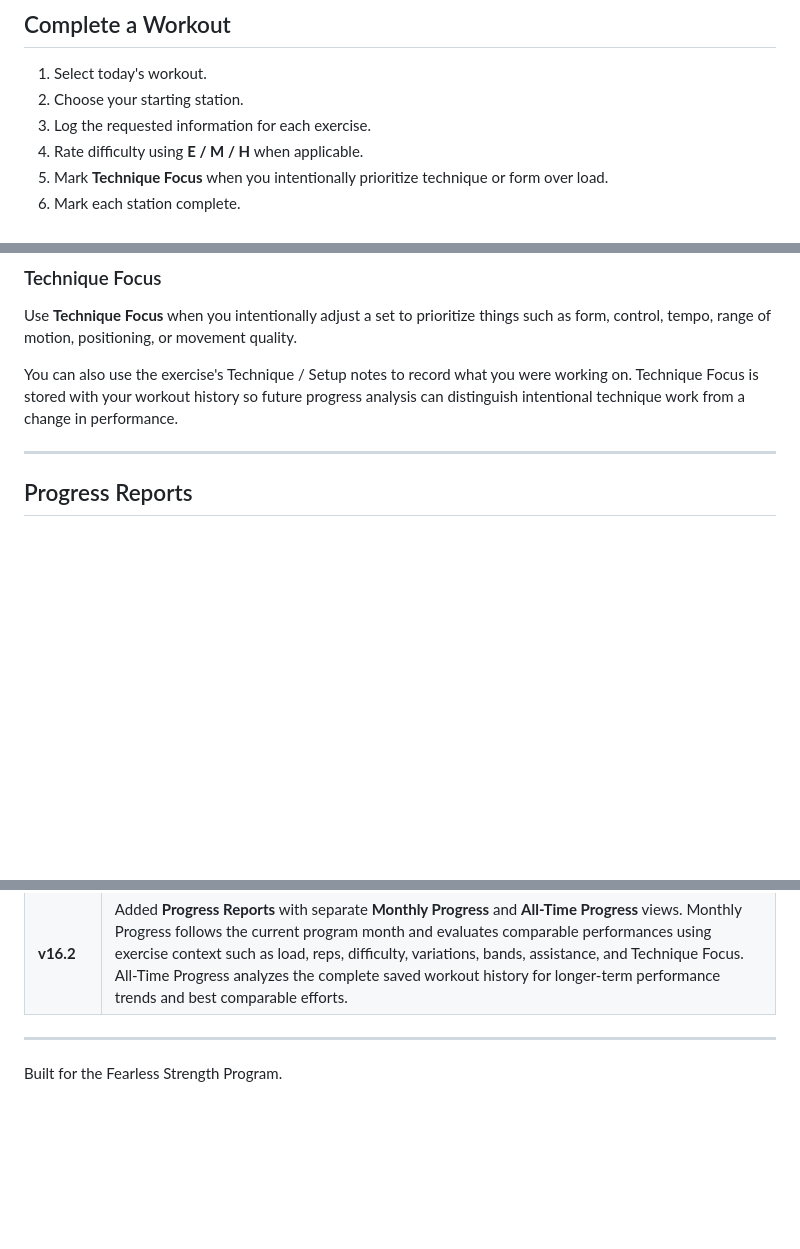
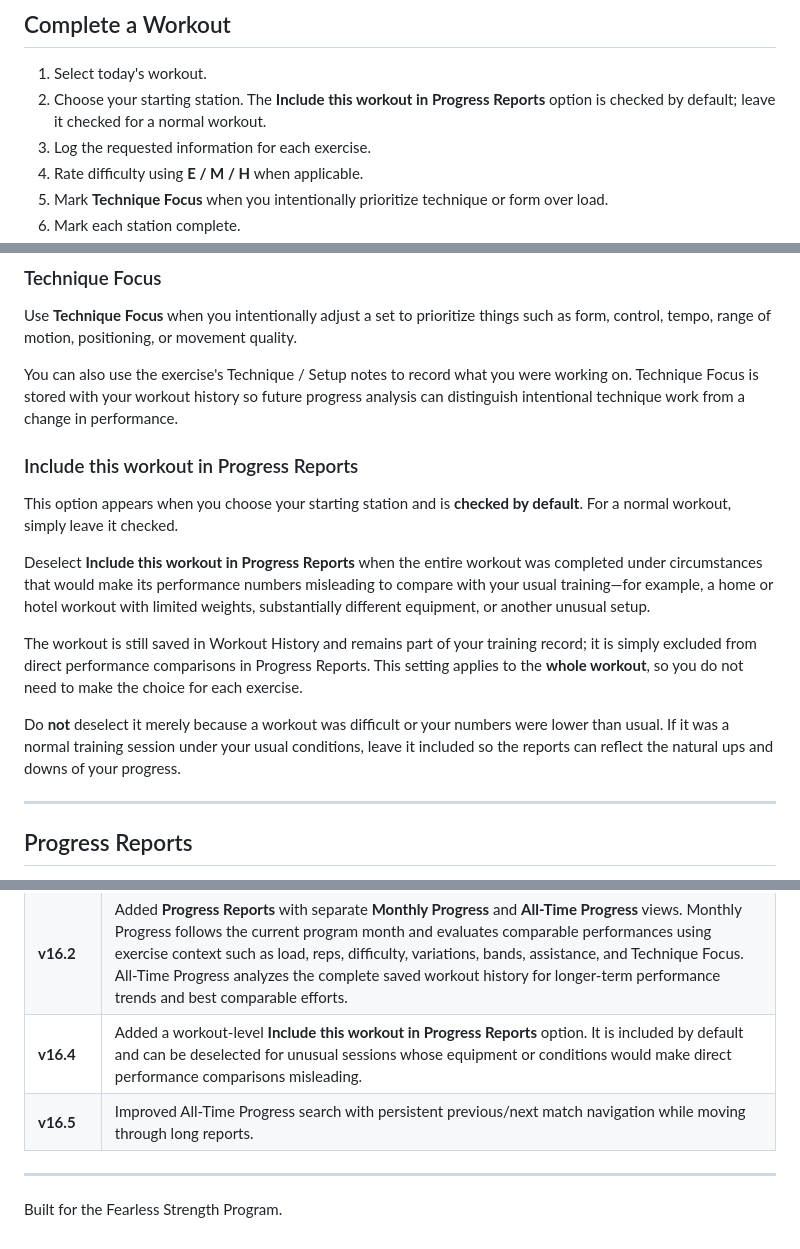
Before and after one commit to ginaltaylor-beep/fearless-lift-log, a Markdown page: README.md, 3 parts joined by grey strips. Drawn GitHub-style; blank space fills up the shorter version.

```diff
--- a/README.md
+++ b/README.md
@@ -77,7 +77,7 @@ The app will now behave much like a native iPhone app.
 ## Complete a Workout
 
 1. Select today's workout.
-2. Choose your starting station.
+2. Choose your starting station. The **Include this workout in Progress Reports** option is checked by default; leave it checked for a normal workout.
 3. Log the requested information for each exercise.
 4. Rate difficulty using **E / M / H** when applicable.
 5. Mark **Technique Focus** when you intentionally prioritize technique or form over load.
@@ -97,6 +97,16 @@ Rate difficulty by the number of reps you believe you had left—not simply by h
 Use **Technique Focus** when you intentionally adjust a set to prioritize things such as form, control, tempo, range of motion, positioning, or movement quality.
 
 You can also use the exercise's Technique / Setup notes to record what you were working on. Technique Focus is stored with your workout history so future progress analysis can distinguish intentional technique work from a change in performance.
+
+### Include this workout in Progress Reports
+
+This option appears when you choose your starting station and is **checked by default**. For a normal workout, simply leave it checked.
+
+Deselect **Include this workout in Progress Reports** when the entire workout was completed under circumstances that would make its performance numbers misleading to compare with your usual training—for example, a home or hotel workout with limited weights, substantially different equipment, or another unusual setup.
+
+The workout is still saved in Workout History and remains part of your training record; it is simply excluded from direct performance comparisons in Progress Reports. This setting applies to the **whole workout**, so you do not need to make the choice for each exercise.
+
+Do **not** deselect it merely because a workout was difficult or your numbers were lower than usual. If it was a normal training session under your usual conditions, leave it included so the reports can reflect the natural ups and downs of your progress.
 
 ---
 
@@ -204,6 +214,8 @@ This allows monthly training programs to be updated without replacing the core a
 | **v15.2** | Moved Saturday beside Friday on the Home Screen and added the E / M / H Difficulty Guide |
 | **v16** | Separated monthly workout programming into `program.js` while keeping the core app in `index.html`; added Technique Focus to every exercise/set as structured workout-history data; preserved historical lookup, Last Performed, exercise-specific logging, Finish Screen/replay, editing, backup/import, and existing workout history |
 | **v16.2** | Added **Progress Reports** with separate **Monthly Progress** and **All-Time Progress** views. Monthly Progress follows the current program month and evaluates comparable performances using exercise context such as load, reps, difficulty, variations, bands, assistance, and Technique Focus. All-Time Progress analyzes the complete saved workout history for longer-term performance trends and best comparable efforts. |
+| **v16.4** | Added a workout-level **Include this workout in Progress Reports** option. It is included by default and can be deselected for unusual sessions whose equipment or conditions would make direct performance comparisons misleading. |
+| **v16.5** | Improved All-Time Progress search with persistent previous/next match navigation while moving through long reports. |
 
 ---
 
```
